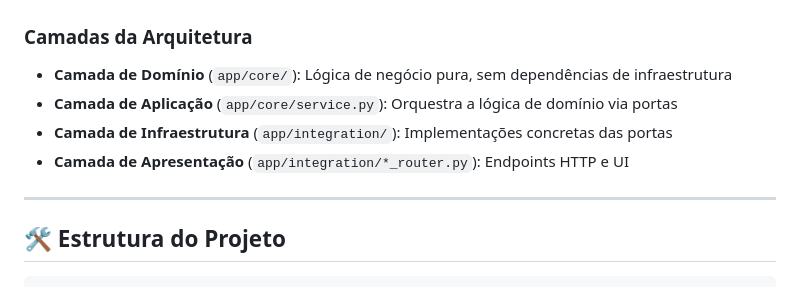
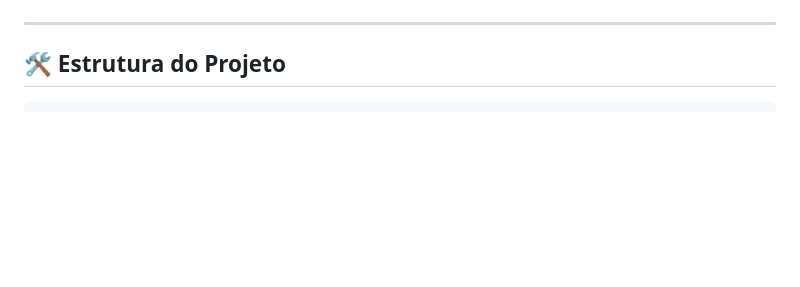
Before and after one commit to rubensbraz/LogicPaper, a Markdown page: README_pt.md, the part around one of its changes. GitHub-like rendering; blank space fills up the shorter version.

````diff
--- a/README_pt.md
+++ b/README_pt.md
@@ -131,11 +95,4 @@ graph TB
 ```
-
-### Camadas da Arquitetura
-
-* **Camada de Domínio** (`app/core/`): Lógica de negócio pura, sem dependências de infraestrutura
-* **Camada de Aplicação** (`app/core/service.py`): Orquestra a lógica de domínio via portas
-* **Camada de Infraestrutura** (`app/integration/`): Implementações concretas das portas
-* **Camada de Apresentação** (`app/integration/*_router.py`): Endpoints HTTP e UI
 
 ---
 
````
Also changed, not shown: other parts of README_pt.md (+9 -45 lines), README.md (+9 -52 lines).
